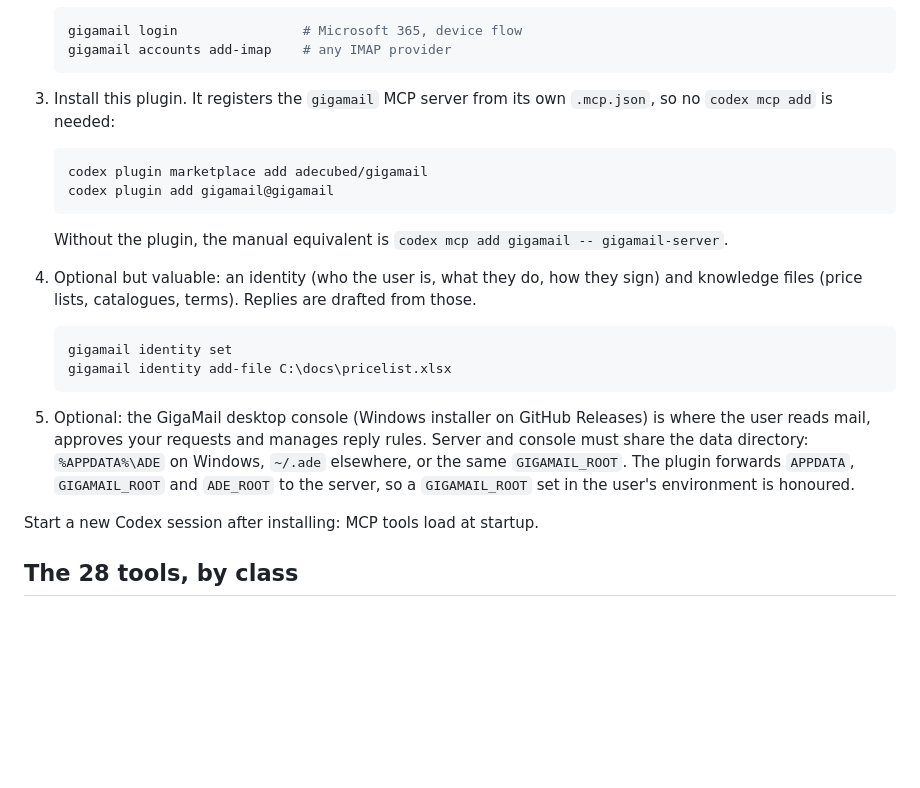
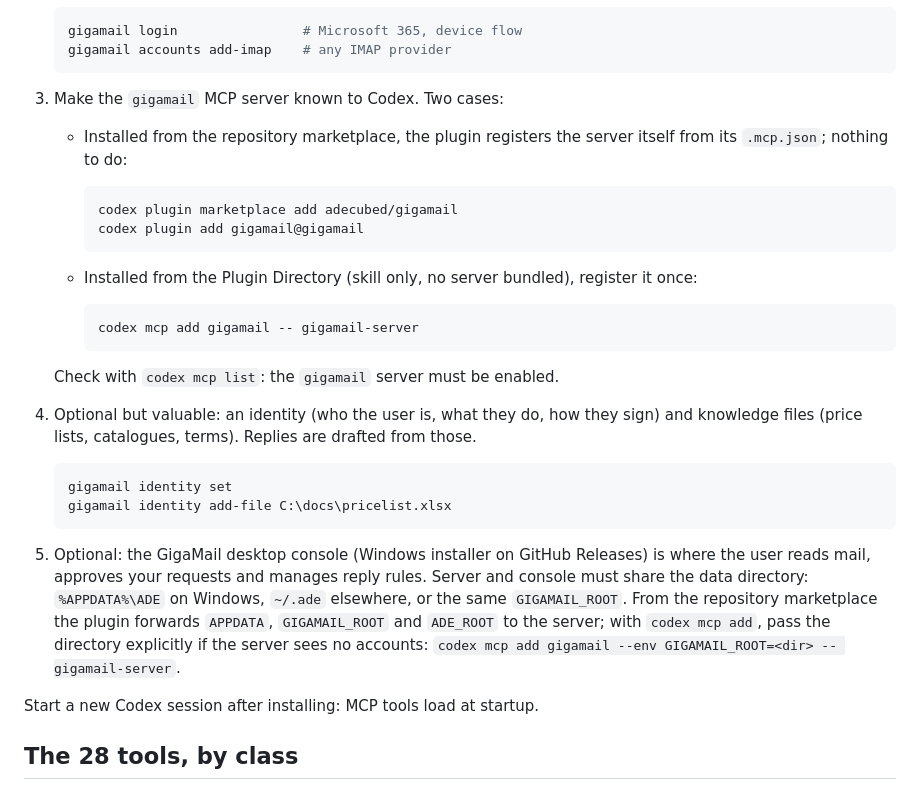
Before and after one commit to adecubed/gigamail, a Markdown page: skills/gigamail/SKILL.md, the part around the change. Rendered like a GitHub page; blank space fills up the shorter version.

````diff
--- a/skills/gigamail/SKILL.md
+++ b/skills/gigamail/SKILL.md
@@ -35,16 +35,24 @@ Codex's approvals and sandbox are bypassed. Both are meant to be there.
    gigamail accounts add-imap    # any IMAP provider
    ```
 
-3. Install this plugin. It registers the `gigamail` MCP server from its own
-   `.mcp.json`, so no `codex mcp add` is needed:
+3. Make the `gigamail` MCP server known to Codex. Two cases:
 
-   ```bash
-   codex plugin marketplace add adecubed/gigamail
-   codex plugin add gigamail@gigamail
-   ```
+   - Installed from the repository marketplace, the plugin registers the
+     server itself from its `.mcp.json`; nothing to do:
 
-   Without the plugin, the manual equivalent is
-   `codex mcp add gigamail -- gigamail-server`.
+     ```bash
+     codex plugin marketplace add adecubed/gigamail
+     codex plugin add gigamail@gigamail
+     ```
+
+   - Installed from the Plugin Directory (skill only, no server bundled),
+     register it once:
+
+     ```bash
+     codex mcp add gigamail -- gigamail-server
+     ```
+
+   Check with `codex mcp list`: the `gigamail` server must be enabled.
 
 4. Optional but valuable: an identity (who the user is, what they do, how
    they sign) and knowledge files (price lists, catalogues, terms). Replies
@@ -59,9 +67,10 @@ Codex's approvals and sandbox are bypassed. Both are meant to be there.
    Releases) is where the user reads mail, approves your requests and
    manages reply rules. Server and console must share the data directory:
    `%APPDATA%\ADE` on Windows, `~/.ade` elsewhere, or the same
-   `GIGAMAIL_ROOT`. The plugin forwards `APPDATA`, `GIGAMAIL_ROOT` and
-   `ADE_ROOT` to the server, so a `GIGAMAIL_ROOT` set in the user's
-   environment is honoured.
+   `GIGAMAIL_ROOT`. From the repository marketplace the plugin forwards
+   `APPDATA`, `GIGAMAIL_ROOT` and `ADE_ROOT` to the server; with
+   `codex mcp add`, pass the directory explicitly if the server sees no
+   accounts: `codex mcp add gigamail --env GIGAMAIL_ROOT=<dir> -- gigamail-server`.
 
 Start a new Codex session after installing: MCP tools load at startup.
 
````
Also changed, not shown: integrations/codex/README.md (+46 -11 lines), 1 other file.
